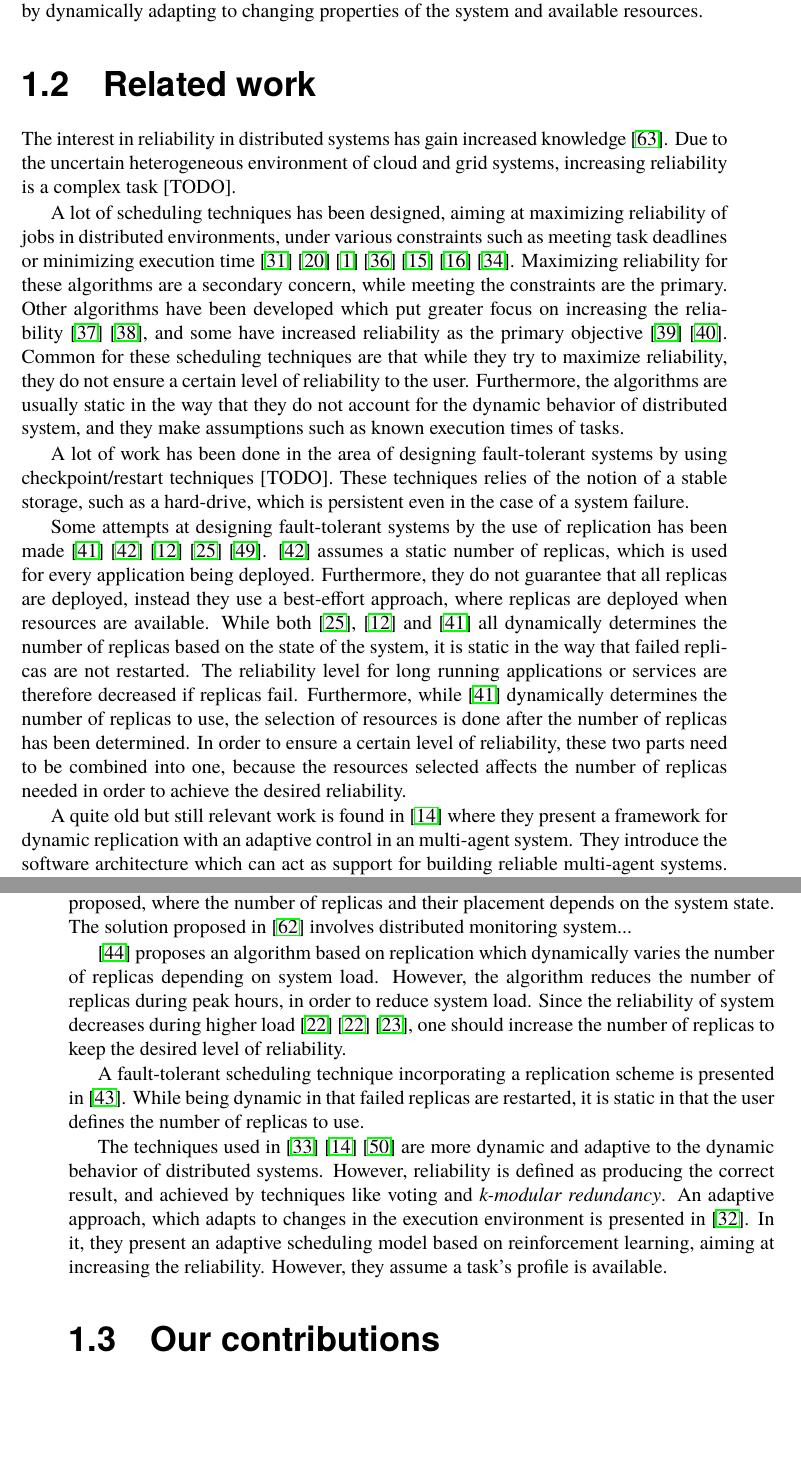
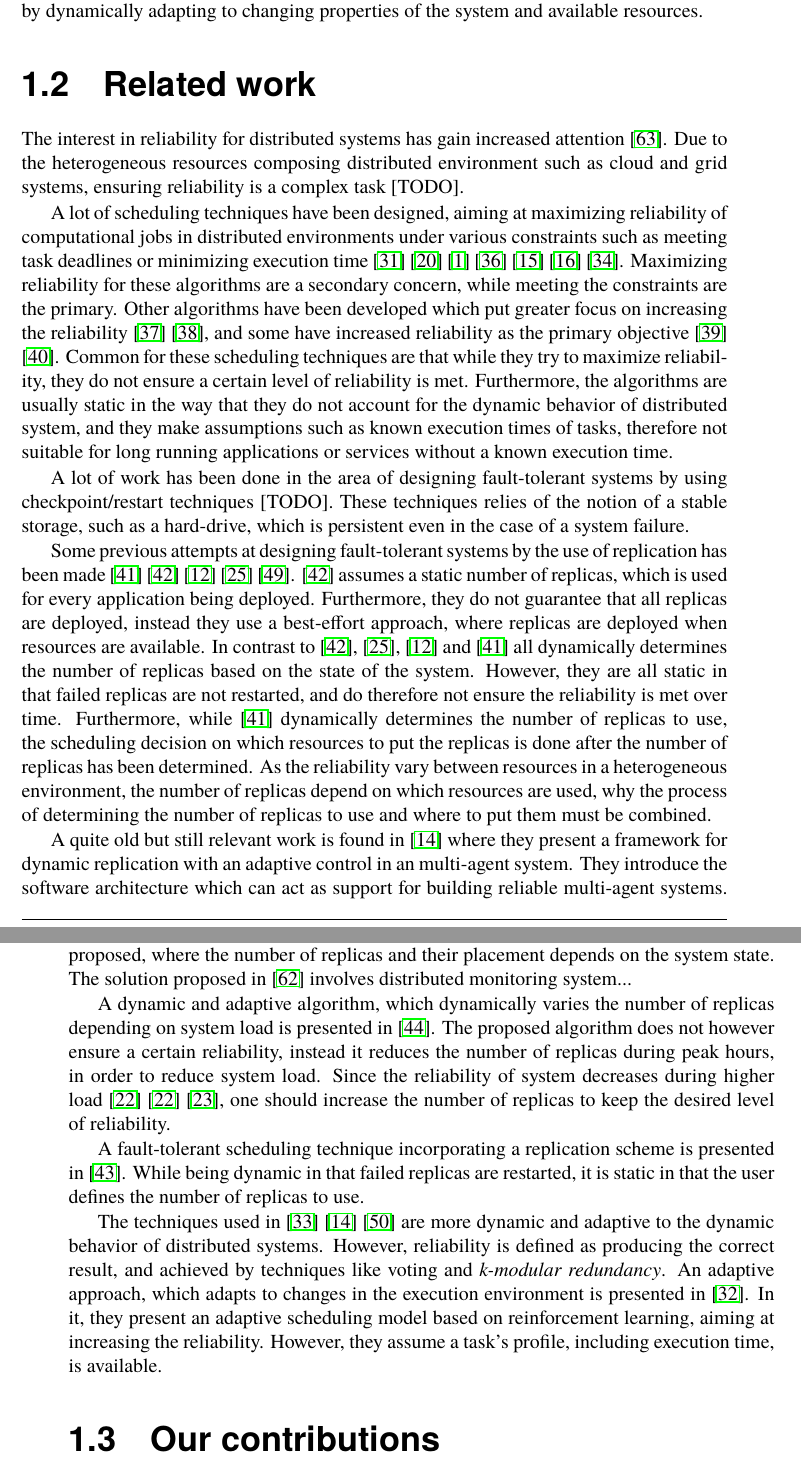
Before and after one commit to PStahl/master_thesis, a LaTeX thesis (report.tex): two parts of pages 10 and 11 of 71, joined at a grey line, cut so that both start at the same text, the shorter picture padded with empty space. Compiled offline with pdfLaTeX.

Commit message:
update related work

```diff
--- a/report.tex
+++ b/report.tex
@@ -98,27 +98,27 @@ A drawback of replication is the extra resources needed. If replicating a task \
 In this master thesis, a dynamic fault-tolerant model is presented. The model presented ensures the required reliability is met by replicating tasks, and doing so in an optimal way by dynamically adapting to changing properties of the system and available resources.
 
 \section{Related work} \label{sec:introduction_related_work}
-The interest in reliability in distributed systems has gain increased knowledge~\cite{replicationManagement}. Due to the uncertain heterogeneous environment of cloud and grid systems, increasing reliability is a complex task [TODO]. %TODO add reference
-
-A lot of scheduling techniques has been designed, aiming at maximizing reliability of jobs in distributed environments, under various constraints such as meeting task deadlines or minimizing execution time~\cite{algoOptTimeMaxRel} \cite{optTaskAllocationForMaxRel} \cite{taskAllocation} \cite{taskAllocationSwarm} \cite{algoMaxRelEndToEndConstraint} \cite{algoMinExTime} \cite{schedReplicas}. Maximizing reliability for these algorithms are a secondary concern, while meeting the constraints are the primary. Other algorithms have been developed which put greater focus on increasing the reliability~\cite{optResourceAllMaxPerformance} \cite{matchSchedAlgoMinFailure}, and some have increased reliability as the primary objective~\cite{safetyRelTaskAllocation} \cite{improvedTaskAllMaxRel}. Common for these scheduling techniques are that while they try to maximize reliability, they do not ensure a certain level of reliability to the user. Furthermore, the algorithms are usually static in the way that they do not account for the dynamic behavior of distributed system, and they make assumptions such as known execution times of tasks.
+The interest in reliability for distributed systems has gain increased attention~\cite{replicationManagement}. Due to the heterogeneous resources composing distributed environment such as cloud and grid systems, ensuring reliability is a complex task [TODO]. %TODO add reference
+
+A lot of scheduling techniques have been designed, aiming at maximizing reliability of computational jobs in distributed environments under various constraints such as meeting task deadlines or minimizing execution time~\cite{algoOptTimeMaxRel} \cite{optTaskAllocationForMaxRel} \cite{taskAllocation} \cite{taskAllocationSwarm} \cite{algoMaxRelEndToEndConstraint} \cite{algoMinExTime} \cite{schedReplicas}. Maximizing reliability for these algorithms are a secondary concern, while meeting the constraints are the primary. Other algorithms have been developed which put greater focus on increasing the reliability~\cite{optResourceAllMaxPerformance} \cite{matchSchedAlgoMinFailure}, and some have increased reliability as the primary objective~\cite{safetyRelTaskAllocation} \cite{improvedTaskAllMaxRel}. Common for these scheduling techniques are that while they try to maximize reliability, they do not ensure a certain level of reliability is met. Furthermore, the algorithms are usually static in the way that they do not account for the dynamic behavior of distributed system, and they make assumptions such as known execution times of tasks, therefore not suitable for long running applications or services without a known execution time.
 
 A lot of work has been done in the area of designing fault-tolerant systems by using checkpoint/restart techniques [TODO]. %TODO add reference
 These techniques relies of the notion of a stable storage, such as a hard-drive, which is persistent even in the case of a system failure.
 
-Some attempts at designing fault-tolerant systems by the use of replication has been made~\cite{designFaultTolerantSched} \cite{evalReplicationSched} \cite{taskSchedulingReplication} \cite{effTaskReplMobGrid}~\cite{relGridServicePredConstraint}. \cite{evalReplicationSched} assumes a static number of replicas, which is used for every application being deployed. Furthermore, they do not guarantee that all replicas are deployed, instead they use a best-effort approach, where replicas are deployed when resources are available. While both~\cite{effTaskReplMobGrid}, \cite{taskSchedulingReplication} and~\cite{designFaultTolerantSched} all dynamically determines the number of replicas based on the state of the system, it is static in the way that failed replicas are not restarted. The reliability level for long running applications or services are therefore decreased if replicas fail. Furthermore, while~\cite{designFaultTolerantSched} dynamically determines the number of replicas to use, the selection of resources is done after the number of replicas has been determined. In order to ensure a certain level of reliability, these two parts need to be combined into one, because the resources selected affects the number of replicas needed in order to achieve the desired reliability.
+Some previous attempts at designing fault-tolerant systems by the use of replication has been made~\cite{designFaultTolerantSched} \cite{evalReplicationSched} \cite{taskSchedulingReplication} \cite{effTaskReplMobGrid} \cite{relGridServicePredConstraint}. \cite{evalReplicationSched} assumes a static number of replicas, which is used for every application being deployed. Furthermore, they do not guarantee that all replicas are deployed, instead they use a best-effort approach, where replicas are deployed when resources are available. In contrast to~\cite{evalReplicationSched}, \cite{effTaskReplMobGrid}, \cite{taskSchedulingReplication} and~\cite{designFaultTolerantSched} all dynamically determines the number of replicas based on the state of the system. However, they are all static in that failed replicas are not restarted, and do therefore not ensure the reliability is met over time. Furthermore, while~\cite{designFaultTolerantSched} dynamically determines the number of replicas to use, the scheduling decision on which resources to put the replicas is done after the number of replicas has been determined. As the reliability vary between resources in a heterogeneous environment, the number of replicas depend on which resources are used, why the process of determining the number of replicas to use and where to put them must be combined.
 
 A quite old but still relevant work is found in~\cite{dynAdaptRepl} where they present a framework for dynamic replication with an adaptive control in an multi-agent system. They introduce the software architecture which can act as support for building reliable multi-agent systems. Since the available resources often are limited they say that it isn't feasible to replicate all components. Therefore they use a criticality for each agent which is allowed to evolve during runtime. The proposed solution allows for dynamically adapt the number of replicas and the replication strategy itself (passive/active). The number of replicas is partly based on the agents critically and a predefined minimum number of replicas. From CPU usage time and communication activity an agent activity is calculated which is used in calculating the agents critically. One restriction they do in their fault model is that processes can only fail by permanent crashes. %TODO Do they meet a desrided level of reliablity?
 
 Other approaches to improve reliability in Multi-Agent Systems (MAS) by the use of replication is presented in~\cite{replicatingAgents} \cite{adaptiveMASReplication} \cite{adaptiveAgentReplication}. While being adaptive to system state, the solution presented in~\cite{replicatingAgents} still faces the problem of having a single point of failure due to a communication proxy. This problem is avoided in~\cite{adaptiveMASReplication}, where a decentralized solution is proposed, where the number of replicas and their placement depends on the system state. %TODO need to read \cite{adaptiveMASReplication} again...
 The solution proposed in~\cite{adaptiveAgentReplication} involves distributed monitoring system...  %TODO need to read this again...
 
-\cite{adaptiveCheckPointAndRep} proposes an algorithm based on replication which dynamically varies the number of replicas depending on system load. However, the algorithm reduces the number of replicas during peak hours, in order to reduce system load. Since the reliability of system decreases during higher load~\cite{studyOfFailures} \cite{studyOfFailures} \cite{implicationsOfFailures}, one should increase the number of replicas to keep the desired level of reliability.
+A dynamic and adaptive algorithm, which dynamically varies the number of replicas depending on system load is presented in~\cite{adaptiveCheckPointAndRep}. The proposed algorithm does not however ensure a certain reliability, instead it reduces the number of replicas during peak hours, in order to reduce system load. Since the reliability of system decreases during higher load~\cite{studyOfFailures} \cite{studyOfFailures} \cite{implicationsOfFailures}, one should increase the number of replicas to keep the desired level of reliability.
 
 A fault-tolerant scheduling technique incorporating a replication scheme is presented in~\cite{faultTolerantSchedPolicy}. While being dynamic in that failed replicas are restarted, it is static in that the user defines the number of replicas to use.
 
 The techniques used in~\cite{selfAdaptRel} \cite{dynAdaptRepl} \cite{relModelWebServices} are more dynamic and adaptive to the dynamic behavior of distributed systems. However, reliability is defined as producing the correct result, and achieved by techniques like voting and \emph{k-modular redundancy}.
 %TODO  (above sentence) However?
-An adaptive approach, which adapts to changes in the execution environment is presented in~\cite{imprRelAdaptRL}. In it, they present an adaptive scheduling model based on reinforcement learning, aiming at increasing the reliability. However, they assume a task's profile is available.
+An adaptive approach, which adapts to changes in the execution environment is presented in~\cite{imprRelAdaptRL}. In it, they present an adaptive scheduling model based on reinforcement learning, aiming at increasing the reliability. However, they assume a task's profile, including execution time, is available.
 
 
 \section{Our contributions} \label{sec:introduction_contributions}
```
